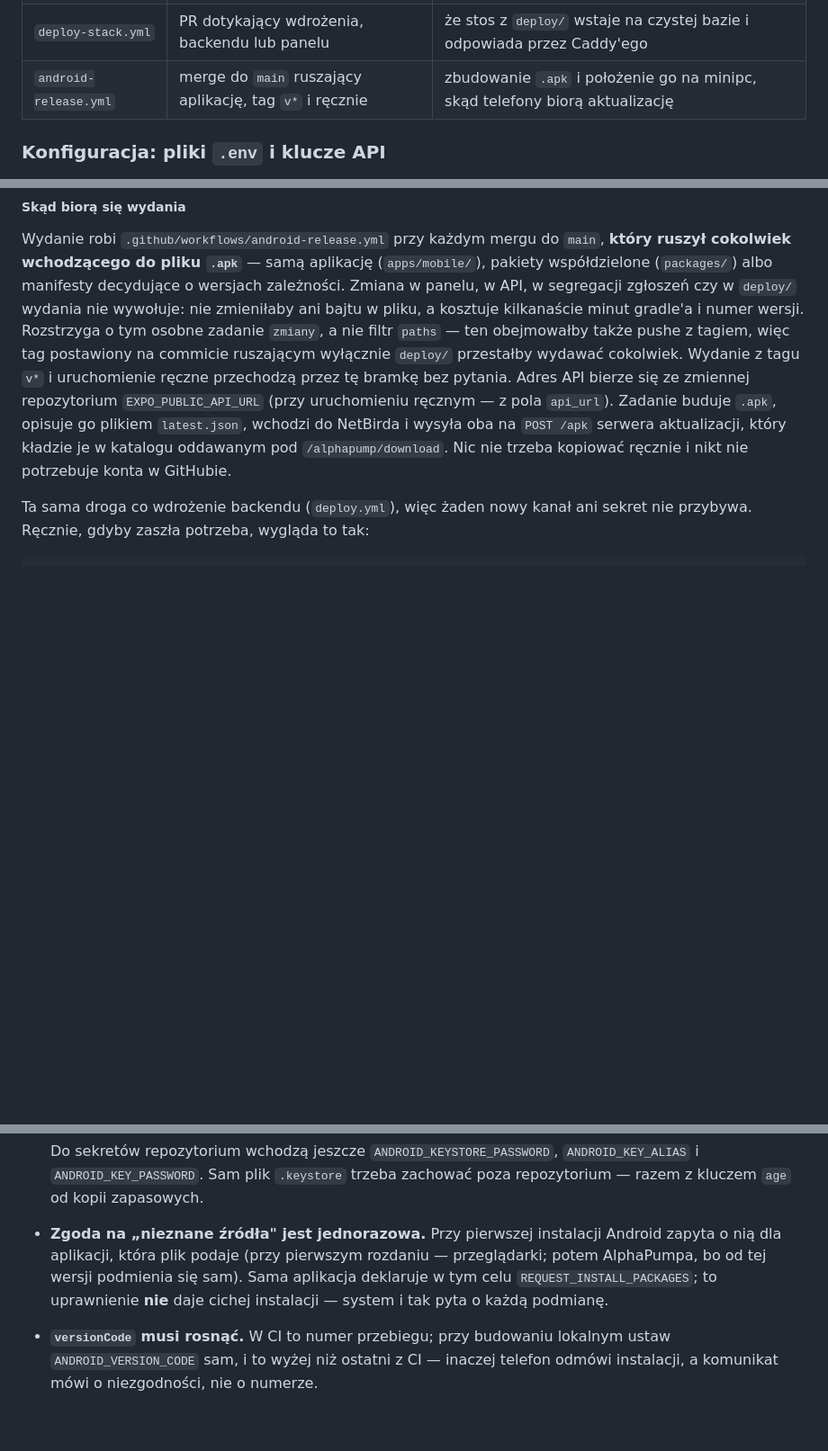
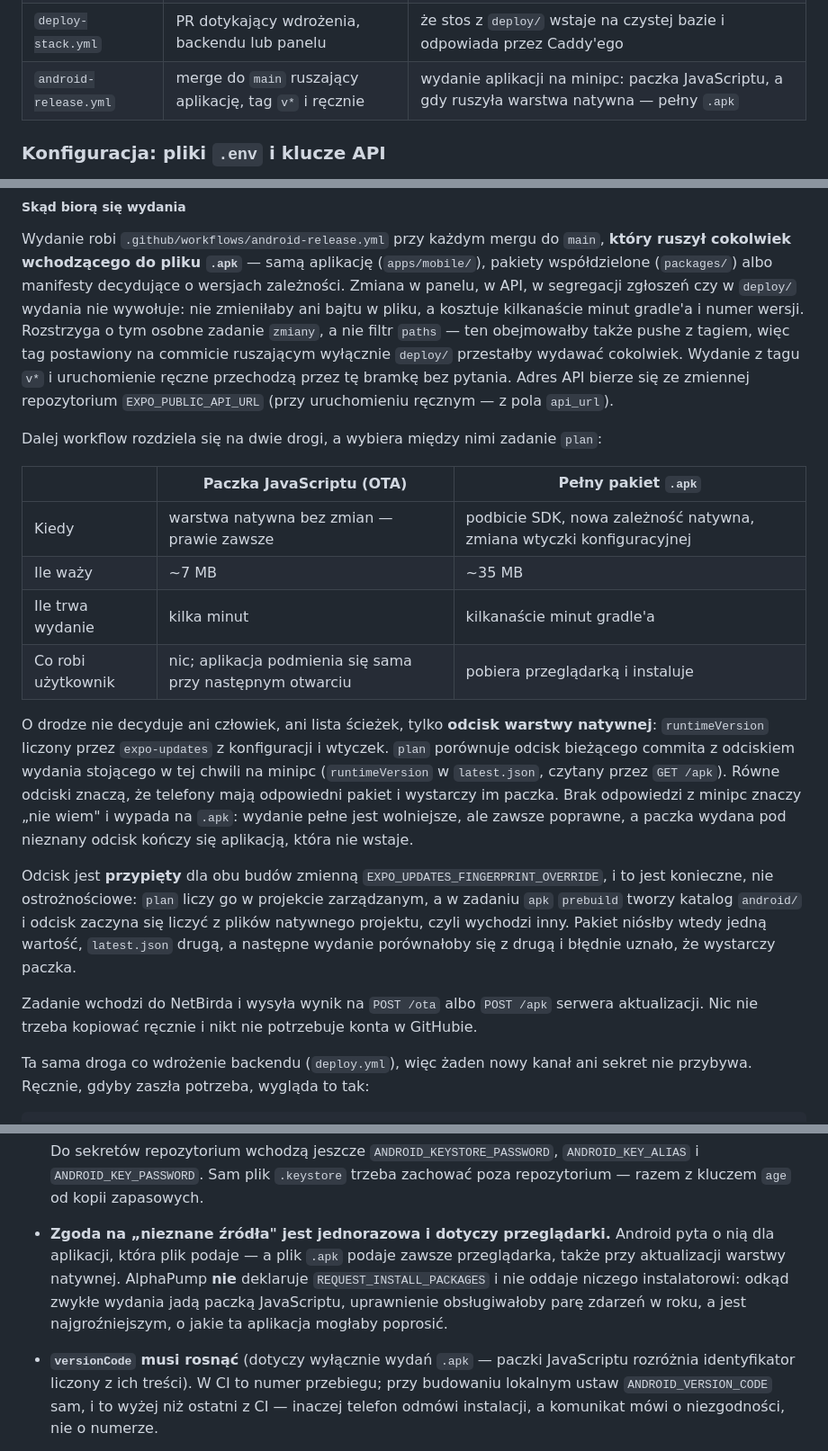
Before and after one commit to Dombearx/AlphaPump, a Markdown page: README.md, 3 parts joined by grey strips. Shown at 90% size. Rendered like a GitHub page; blank space fills up the shorter version.

```diff
--- a/README.md
+++ b/README.md
@@ -74,7 +74,7 @@ złapać nie może:
 | `ios-simulator.yml` | PR dotykający aplikacji | że projekt na iOS wciąż się buduje, mimo że wydanie idzie na Androida |
 | `backup-restore.yml` | co miesiąc i przy zmianie kodu kopii | że kopia daje się odtworzyć, a dane po odtworzeniu zgadzają się z oryginałem |
 | `deploy-stack.yml` | PR dotykający wdrożenia, backendu lub panelu | że stos z `deploy/` wstaje na czystej bazie i odpowiada przez Caddy'ego |
-| `android-release.yml` | merge do `main` ruszający aplikację, tag `v*` i ręcznie | zbudowanie `.apk` i położenie go na minipc, skąd telefony biorą aktualizację |
+| `android-release.yml` | merge do `main` ruszający aplikację, tag `v*` i ręcznie | wydanie aplikacji na minipc: paczka JavaScriptu, a gdy ruszyła warstwa natywna — pełny `.apk` |
 
 ### Konfiguracja: pliki `.env` i klucze API
 
@@ -561,10 +576,38 @@ postawiony na commicie ruszającym wyłącznie `deploy/` przestałby wydawać
 cokolwiek. Wydanie z tagu `v*` i uruchomienie ręczne przechodzą przez tę bramkę
 bez pytania. Adres API bierze się ze zmiennej
 repozytorium `EXPO_PUBLIC_API_URL` (przy uruchomieniu ręcznym — z pola
-`api_url`). Zadanie buduje `.apk`, opisuje go plikiem `latest.json`, wchodzi do
-NetBirda i wysyła oba na `POST /apk` serwera aktualizacji, który kładzie je
-w katalogu oddawanym pod `/alphapump/download`. Nic nie trzeba kopiować ręcznie i nikt nie
-potrzebuje konta w GitHubie.
+`api_url`).
+
+Dalej workflow rozdziela się na dwie drogi, a wybiera między nimi zadanie
+`plan`:
+
+| | Paczka JavaScriptu (OTA) | Pełny pakiet `.apk` |
+| --- | --- | --- |
+| Kiedy | warstwa natywna bez zmian — prawie zawsze | podbicie SDK, nowa zależność natywna, zmiana wtyczki konfiguracyjnej |
+| Ile waży | ~7 MB | ~35 MB |
+| Ile trwa wydanie | kilka minut | kilkanaście minut gradle'a |
+| Co robi użytkownik | nic; aplikacja podmienia się sama przy następnym otwarciu | pobiera przeglądarką i instaluje |
+
+O drodze nie decyduje ani człowiek, ani lista ścieżek, tylko **odcisk warstwy
+natywnej**: `runtimeVersion` liczony przez `expo-updates` z konfiguracji
+i wtyczek. `plan` porównuje odcisk bieżącego commita z odciskiem wydania
+stojącego w tej chwili na minipc (`runtimeVersion` w `latest.json`, czytany
+przez `GET /apk`). Równe odciski znaczą, że telefony mają odpowiedni pakiet
+i wystarczy im paczka. Brak odpowiedzi z minipc znaczy „nie wiem" i wypada na
+`.apk`: wydanie pełne jest wolniejsze, ale zawsze poprawne, a paczka wydana pod
+nieznany odcisk kończy się aplikacją, która nie wstaje.
+
+Odcisk jest **przypięty** dla obu budów zmienną
+`EXPO_UPDATES_FINGERPRINT_OVERRIDE`, i to jest konieczne, nie ostrożnościowe:
+`plan` liczy go w projekcie zarządzanym, a w zadaniu `apk` `prebuild` tworzy
+katalog `android/` i odcisk zaczyna się liczyć z plików natywnego projektu,
+czyli wychodzi inny. Pakiet niósłby wtedy jedną wartość, `latest.json` drugą,
+a następne wydanie porównałoby się z drugą i błędnie uznało, że wystarczy
+paczka.
+
+Zadanie wchodzi do NetBirda i wysyła wynik na `POST /ota` albo `POST /apk`
+serwera aktualizacji. Nic nie trzeba kopiować ręcznie i nikt nie potrzebuje
+konta w GitHubie.
 
 Ta sama droga co wdrożenie backendu (`deploy.yml`), więc żaden nowy kanał ani
 sekret nie przybywa. Ręcznie, gdyby zaszła potrzeba, wygląda to tak:
@@ -662,14 +740,17 @@ pakietu. Androida nie da się o to nie zapytać i nie jest to nasza decyzja.
   `ANDROID_KEY_ALIAS` i `ANDROID_KEY_PASSWORD`. Sam plik `.keystore` trzeba
   zachować poza repozytorium — razem z kluczem `age` od kopii zapasowych.
 
-- **Zgoda na „nieznane źródła" jest jednorazowa.** Przy pierwszej instalacji
-  Android zapyta o nią dla aplikacji, która plik podaje (przy pierwszym
-  rozdaniu — przeglądarki; potem AlphaPumpa, bo od tej wersji podmienia się
-  sam). Sama aplikacja deklaruje w tym celu `REQUEST_INSTALL_PACKAGES`; to
-  uprawnienie **nie** daje cichej instalacji — system i tak pyta o każdą
-  podmianę.
+- **Zgoda na „nieznane źródła" jest jednorazowa i dotyczy przeglądarki.**
+  Android pyta o nią dla aplikacji, która plik podaje — a plik `.apk` podaje
+  zawsze przeglądarka, także przy aktualizacji warstwy natywnej. AlphaPump
+  **nie** deklaruje `REQUEST_INSTALL_PACKAGES` i nie oddaje niczego
+  instalatorowi: odkąd zwykłe wydania jadą paczką JavaScriptu, uprawnienie
+  obsługiwałoby parę zdarzeń w roku, a jest najgroźniejszym, o jakie ta
+  aplikacja mogłaby poprosić.
 
-- **`versionCode` musi rosnąć.** W CI to numer przebiegu; przy budowaniu
+- **`versionCode` musi rosnąć** (dotyczy wyłącznie wydań `.apk` — paczki
+  JavaScriptu rozróżnia identyfikator liczony z ich treści). W CI to numer
+  przebiegu; przy budowaniu
   lokalnym ustaw `ANDROID_VERSION_CODE` sam, i to wyżej niż ostatni z CI —
   inaczej telefon odmówi instalacji, a komunikat mówi o niezgodności, nie
   o numerze.
```
Also changed, not shown: other parts of README.md (+69 -19 lines), docs/uruchomienie.md (+4 -2 lines).
